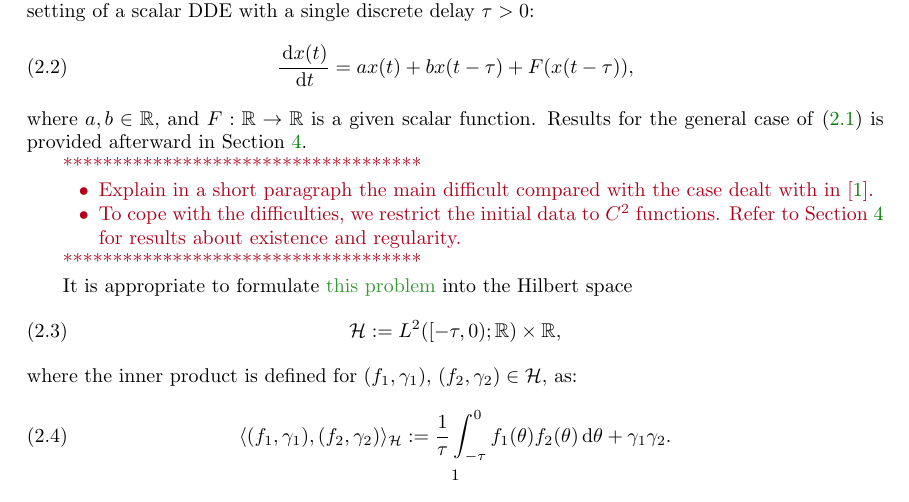
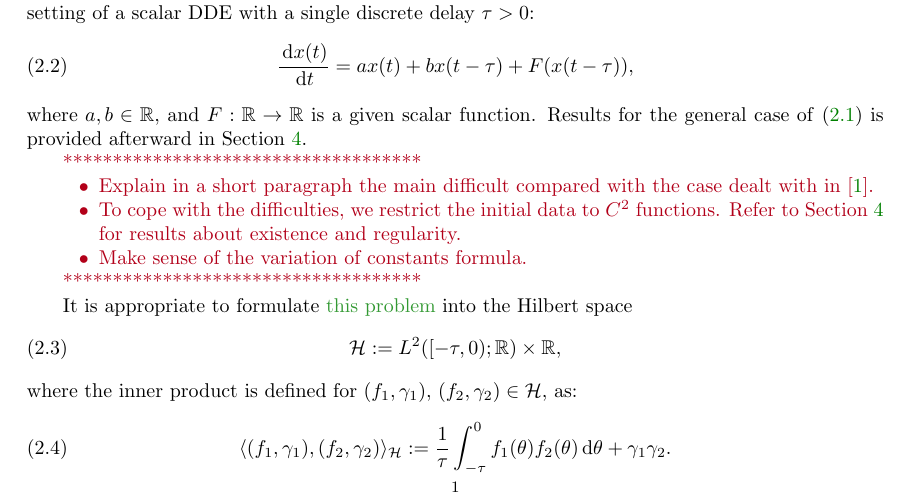
Before and after one commit to trevormnorton/DDE-Project, a LaTeX paper (DDE-Project-Master.tex, which reads sections/Koornwinder.tex): part of page 1 of 13, cut so that both start at the same text. Compiled offline with pdfLaTeX.

Commit message:
Added another item

```diff
--- a/sections/Koornwinder.tex
+++ b/sections/Koornwinder.tex
@@ -24,6 +24,7 @@ where \(a,b\in\R\), and \(F:\R \to \R\) is a given scalar function. Results for
 \bi
 \item Explain in a short paragraph the main difficult compared with the case dealt with in \cite{CGLW16}.
 \item To cope with the difficulties, we restrict the initial data to $C^2$ functions. Refer to Section~\ref{Sect_convergence_system_case} for results about existence and regularity.
+\item Make sense of the variation of constants formula.
 \ei
 
 ************************************
```
